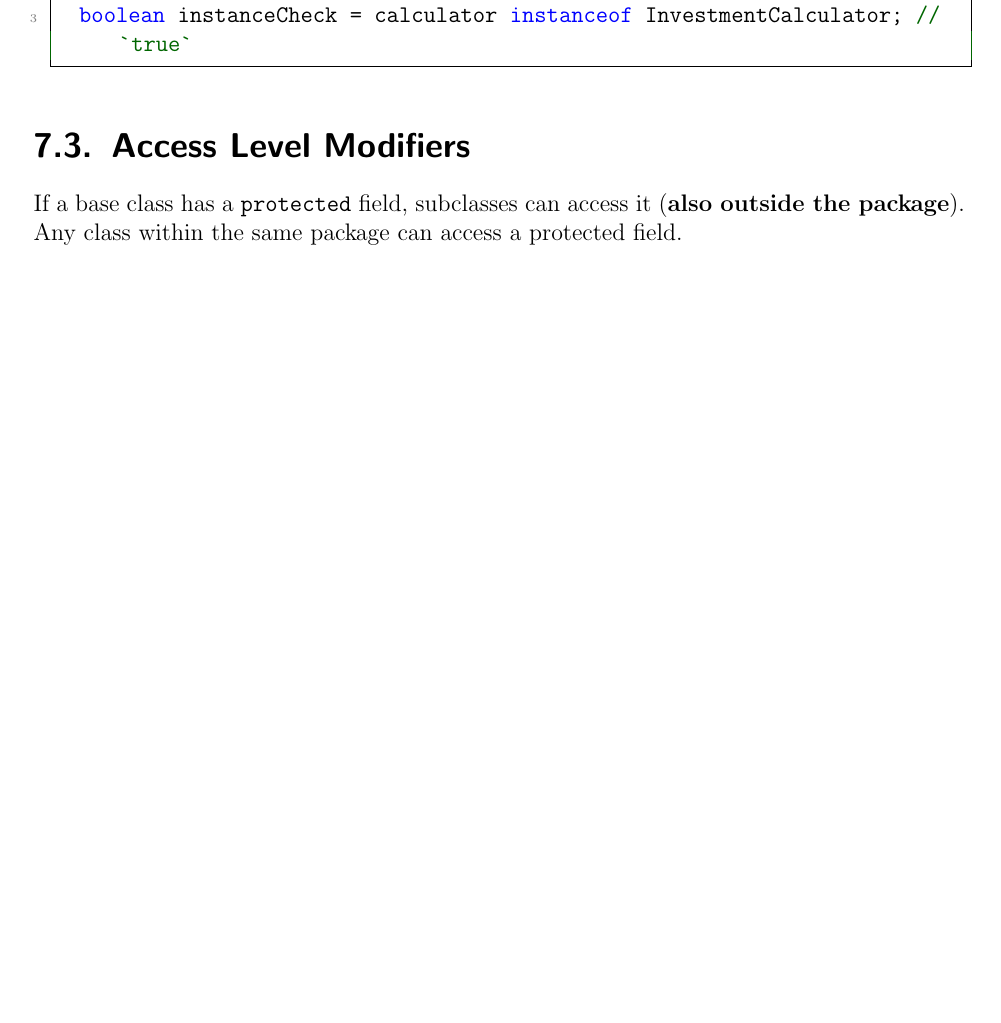
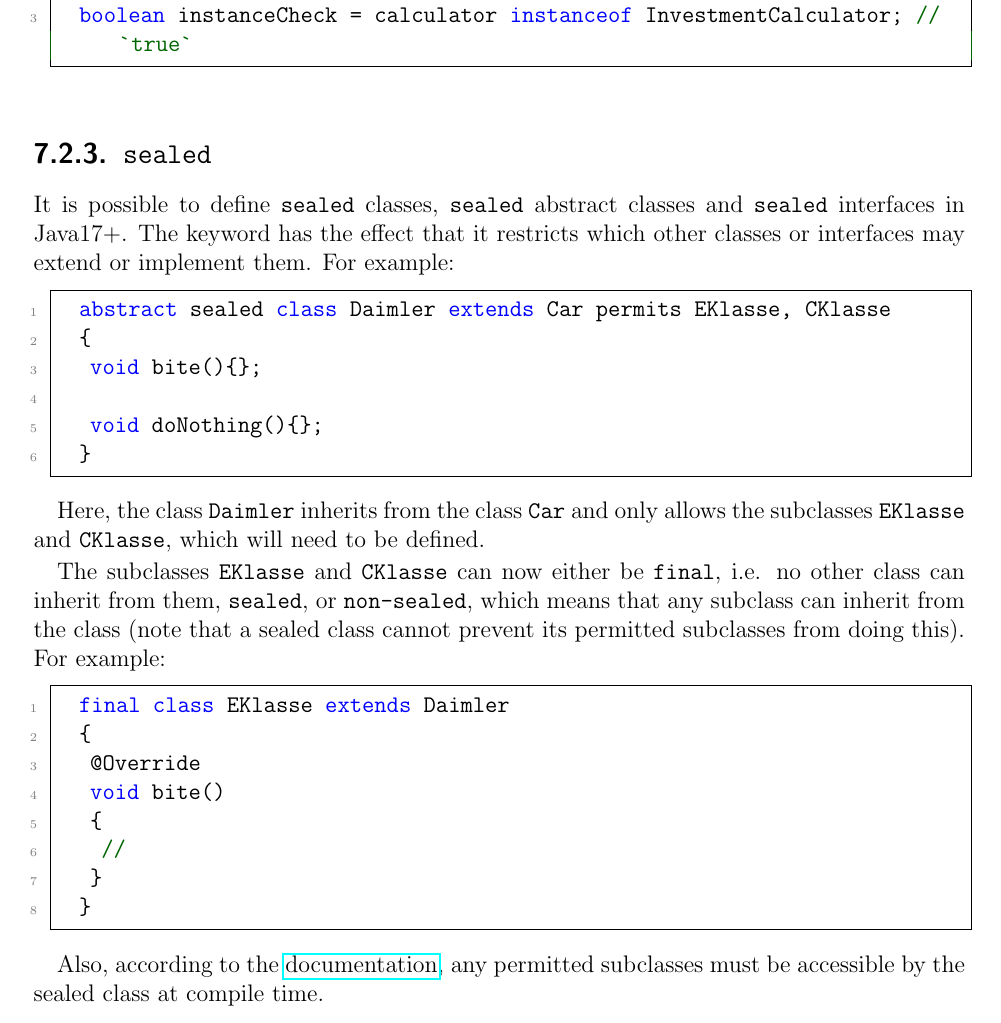
Before and after one commit to ImahnShekhzadeh/infra, a LaTeX book (infra.tex): part of page 35 of 60 before the commit and part of page 36 of 62 after it, cut so that both start at the same text, the shorter picture padded with empty space. Compiled offline with pdfLaTeX.

Commit message:
add more contents to Java chapter

```diff
--- a/infra.tex
+++ b/infra.tex
@@ -1673,9 +1707,37 @@
 		boolean instanceCheck = calculator instanceof InvestmentCalculator;  // `true`
 	\end{lstlisting}
 
-	\section{Access Level Modifiers}
-
-	If a base class has a \texttt{protected} field, subclasses can access it (\textbf{also outside the package}). Any class within the same package can access a protected field.
+	\subsection{\texttt{sealed}}\label{subsec:java_sealed}
+
+	It is possible to define \texttt{sealed} classes, \texttt{sealed} abstract classes and
+	\texttt{sealed} interfaces in Java17+. The keyword has the effect that it restricts which other
+	classes or interfaces may extend or implement them. For example:
+
+	\begin{lstlisting}[style=mystylejava, label=alg:java_sealed, xleftmargin=\parindent]
+		abstract sealed class Daimler extends Car permits EKlasse, CKlasse
+		{
+			void bite(){};
+
+			void doNothing(){};
+		}
+	\end{lstlisting}
+
+	Here, the class \texttt{Daimler} inherits from the class \texttt{Car} and only allows the subclasses \texttt{EKlasse} and \texttt{CKlasse}, which will need to be defined.
+
+	The subclasses \texttt{EKlasse} and \texttt{CKlasse} can now either be \texttt{final}, i.e. no other class can inherit from them, \texttt{sealed}, or \texttt{non-sealed}, which means that any subclass can inherit from the class (note that a sealed class cannot prevent its permitted subclasses from doing this). For example:
+
+	\begin{lstlisting}[style=mystylejava, label=alg:java_sealed_subclass, xleftmargin=\parindent]
+		final class EKlasse extends Daimler
+		{
+			@Override
+			void bite()
+			{
+				//
+			}
+		}
+	\end{lstlisting}
+
+	Also, according to the \href{https://docs.oracle.com/en/java/javase/17/language/sealed-classes-and-interfaces.html}{documentation}, any permitted subclasses must be accessible by the sealed class at compile time.
 
 	\section{Commenting}
 
```
Also changed, not shown: infra.pdf, infra.tex (36 more changed lines).
